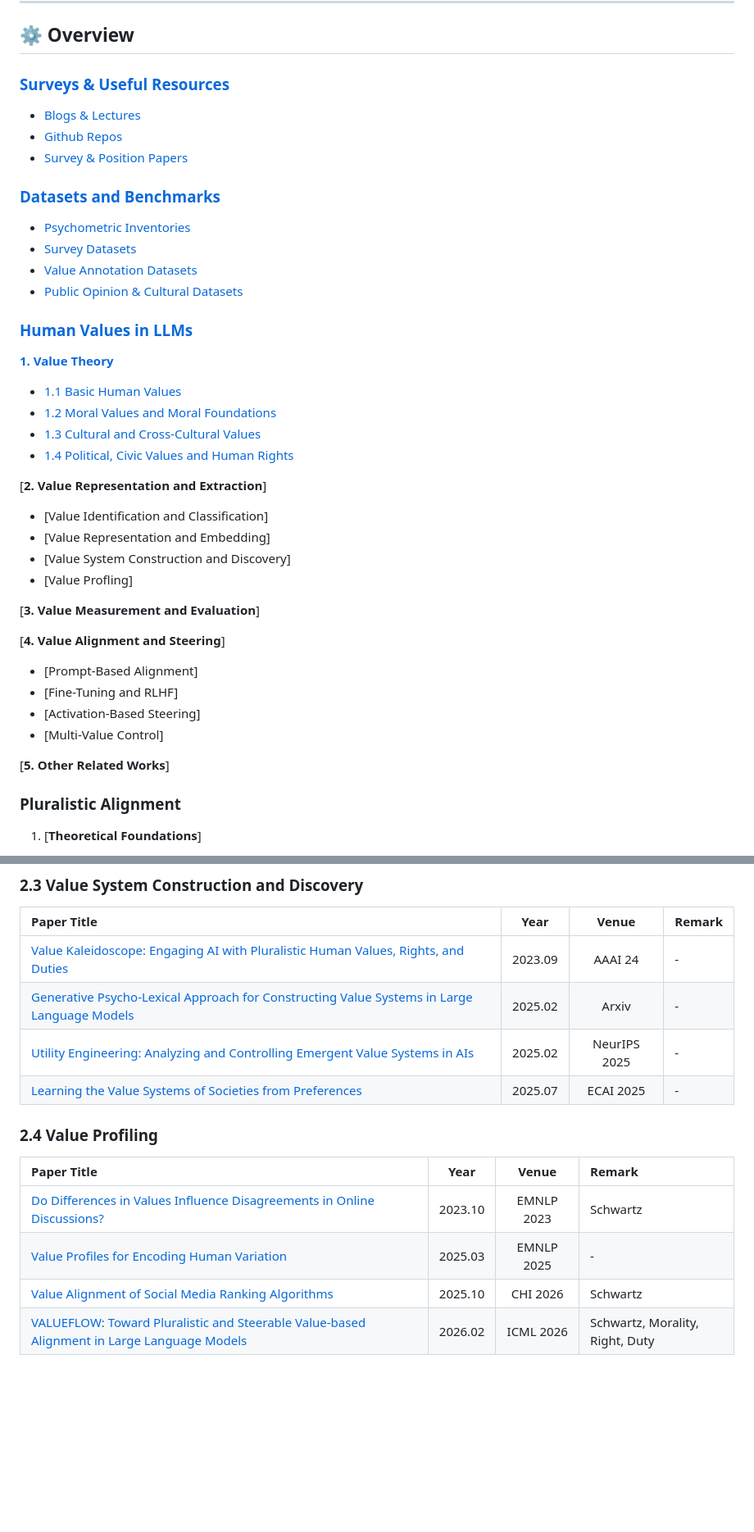
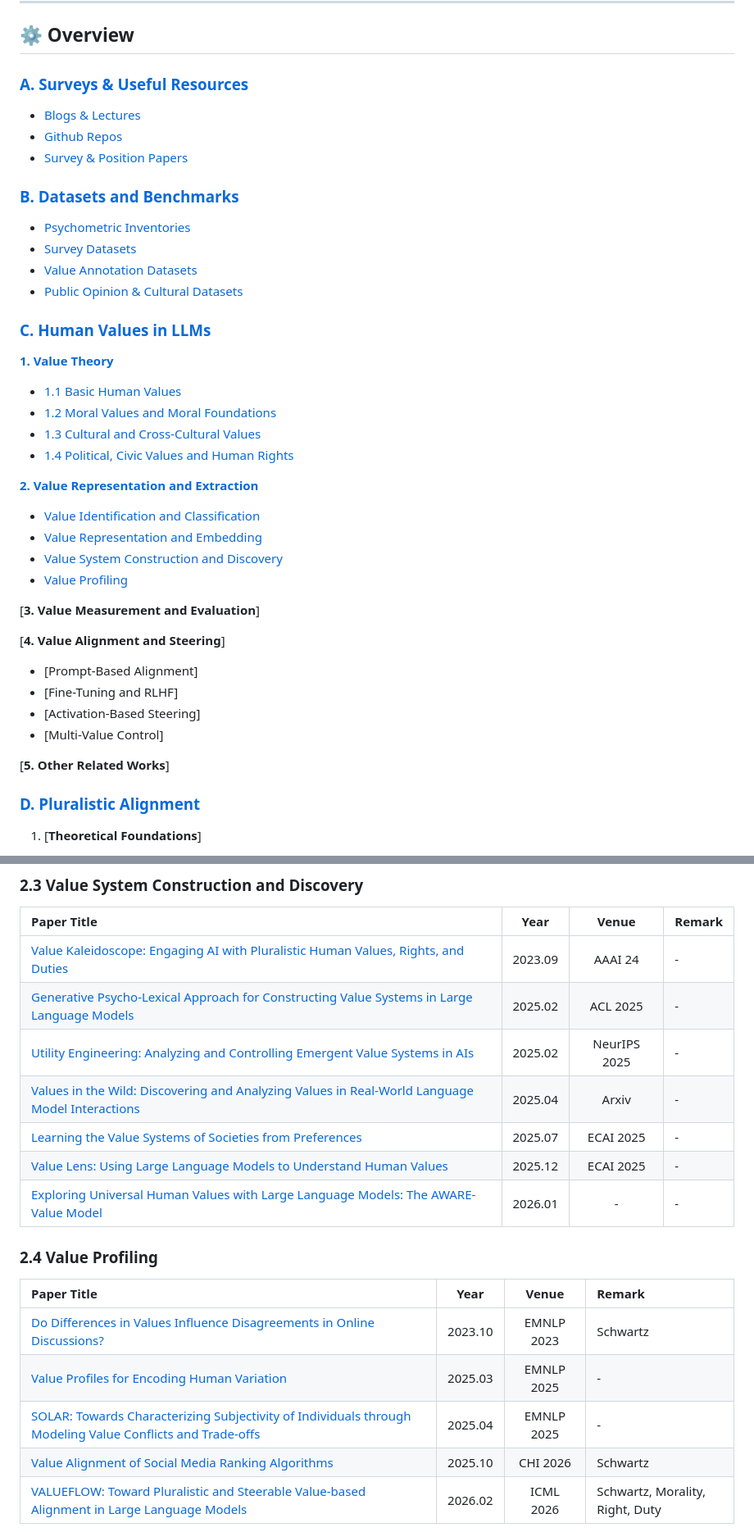
Before and after one commit to AIDASLab/Awesome-LLM-Values-and-Pluralistic-Alignment, a Markdown page: README.md, 2 parts joined by grey strips. Shown at 82% size. Drawn GitHub-style; blank space fills up the shorter version.

```diff
--- a/README.md
+++ b/README.md
@@ -9,29 +9,29 @@ A curated collection of papers, benchmarks, datasets, and tools on human values
 
 ## ⚙️ Overview
 
-### [Surveys & Useful Resources](#surveys--useful-resources)
+### [A. Surveys & Useful Resources](#surveys--useful-resources)
    - [Blogs & Lectures](#-blogs--lectures)
    - [Github Repos](#-github-repos)
    - [Survey & Position Papers](#-survey--perspective-papers)
 
-### [Datasets and Benchmarks](#datasets-and-benchmarks)
+### [B. Datasets and Benchmarks](#datasets-and-benchmarks)
    - [Psychometric Inventories](#psychometric-inventories)
    - [Survey Datasets](#survey-datasets)
    - [Value Annotation Datasets](#value-annotation-datasets)
    - [Public Opinion & Cultural Datasets](#public-opinion--cultural-datasets)
 
-### [Human Values in LLMs](#human-values-in-llms)
+### [C. Human Values in LLMs](#human-values-in-llms)
 [**1. Value Theory**](#1-value-theory)
    - [1.1 Basic Human Values](#11-basic-human-values)
    - [1.2 Moral Values and Moral Foundations](#12-moral-values-and-moral-foundations)
    - [1.3 Cultural and Cross-Cultural Values](#13-cultural-and-cross-cultural-values)
    - [1.4 Political, Civic Values and Human Rights](#14-political-civic-values-and-human-rights)
 
-[**2. Value Representation and Extraction**]
-   - [Value Identification and Classification]
-   - [Value Representation and Embedding]
-   - [Value System Construction and Discovery]
-   - [Value Profling]
+[**2. Value Representation and Extraction**](#2-value-representation-and-extraction)
+   - [Value Identification and Classification](#21-value-identification-and-classification)
+   - [Value Representation and Embedding](#22-value-representation-and-embedding)
+   - [Value System Construction and Discovery](#23-value-system-construction-and-discovery)
+   - [Value Profiling](#24-value-profiling)
 
 [**3. Value Measurement and Evaluation**]
 
@@ -44,7 +44,7 @@ A curated collection of papers, benchmarks, datasets, and tools on human values
 
 [**5. Other Related Works**]
 
-### Pluralistic Alignment
+### [D. Pluralistic Alignment](#pluralistic-alignment)
 1. [**Theoretical Foundations**]
    - [Value Pluralism]
    - [Moral Pluralism]
@@ -208,15 +208,19 @@ A curated collection of papers, benchmarks, datasets, and tools on human values
 | Paper Title | Year | Venue | Remark |
 | :--- | :---: | :---: | :--- |
 |[Value Kaleidoscope: Engaging AI with Pluralistic Human Values, Rights, and Duties](https://arxiv.org/abs/2309.00779) | 2023.09 | AAAI 24 | - |
-|[Generative Psycho-Lexical Approach for Constructing Value Systems in Large Language Models](https://arxiv.org/abs/2502.02444) | 2025.02 | Arxiv | - |
+|[Generative Psycho-Lexical Approach for Constructing Value Systems in Large Language Models](https://arxiv.org/abs/2502.02444) | 2025.02 | ACL 2025 | - |
 |[Utility Engineering: Analyzing and Controlling Emergent Value Systems in AIs](https://arxiv.org/abs/2502.08640) | 2025.02 | NeurIPS 2025 | - |
+|[Values in the Wild: Discovering and Analyzing Values in Real-World Language Model Interactions](https://arxiv.org/abs/2504.15236) | 2025.04 | Arxiv | - |
 |[Learning the Value Systems of Societies from Preferences](https://arxiv.org/abs/2507.20728) | 2025.07 | ECAI 2025 | - |
+|[Value Lens: Using Large Language Models to Understand Human Values](https://arxiv.org/abs/2512.15722) | 2025.12 | ECAI 2025 | - |
+|[Exploring Universal Human Values with Large Language Models: The AWARE-Value Model](https://www.researchsquare.com/article/rs-8188052/v1) | 2026.01 | - | - |
 
 ### 2.4 Value Profiling
 | Paper Title | Year | Venue | Remark |
 | :--- | :---: | :---: | :--- |
 |[Do Differences in Values Influence Disagreements in Online Discussions?](https://arxiv.org/abs/2310.15757) | 2023.10 | EMNLP 2023 | Schwartz |
 |[Value Profiles for Encoding Human Variation](https://arxiv.org/abs/2503.15484) | 2025.03 | EMNLP 2025 | - |
+|[SOLAR: Towards Characterizing Subjectivity of Individuals through Modeling Value Conflicts and Trade-offs](https://arxiv.org/abs/2504.12633) | 2025.04 | EMNLP 2025 | - |
 |[Value Alignment of Social Media Ranking Algorithms](https://arxiv.org/abs/2509.14434) | 2025.10 | CHI 2026 | Schwartz |
 |[VALUEFLOW: Toward Pluralistic and Steerable Value-based Alignment in Large Language Models](https://arxiv.org/abs/2602.03160) | 2026.02 | ICML 2026 | Schwartz, Morality, Right, Duty |
 
```
Also changed, not shown: other parts of README.md (+2 -2 lines).
